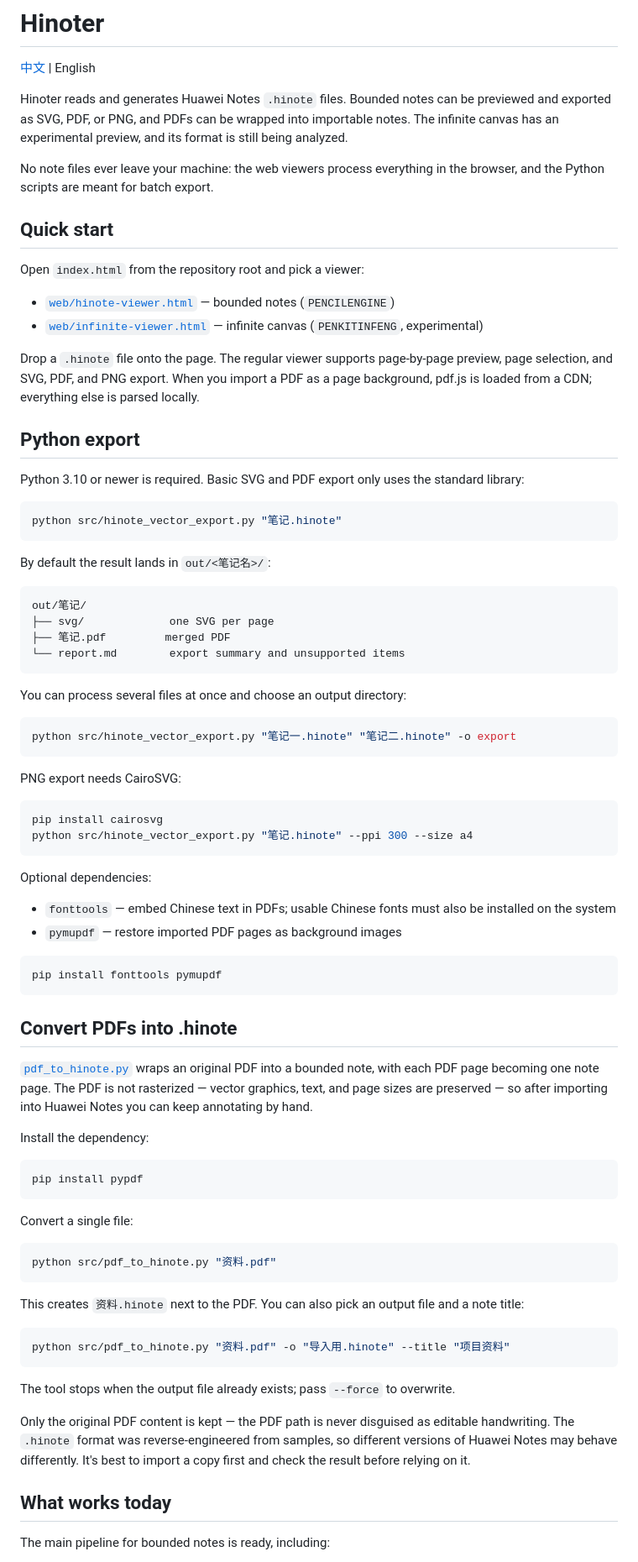
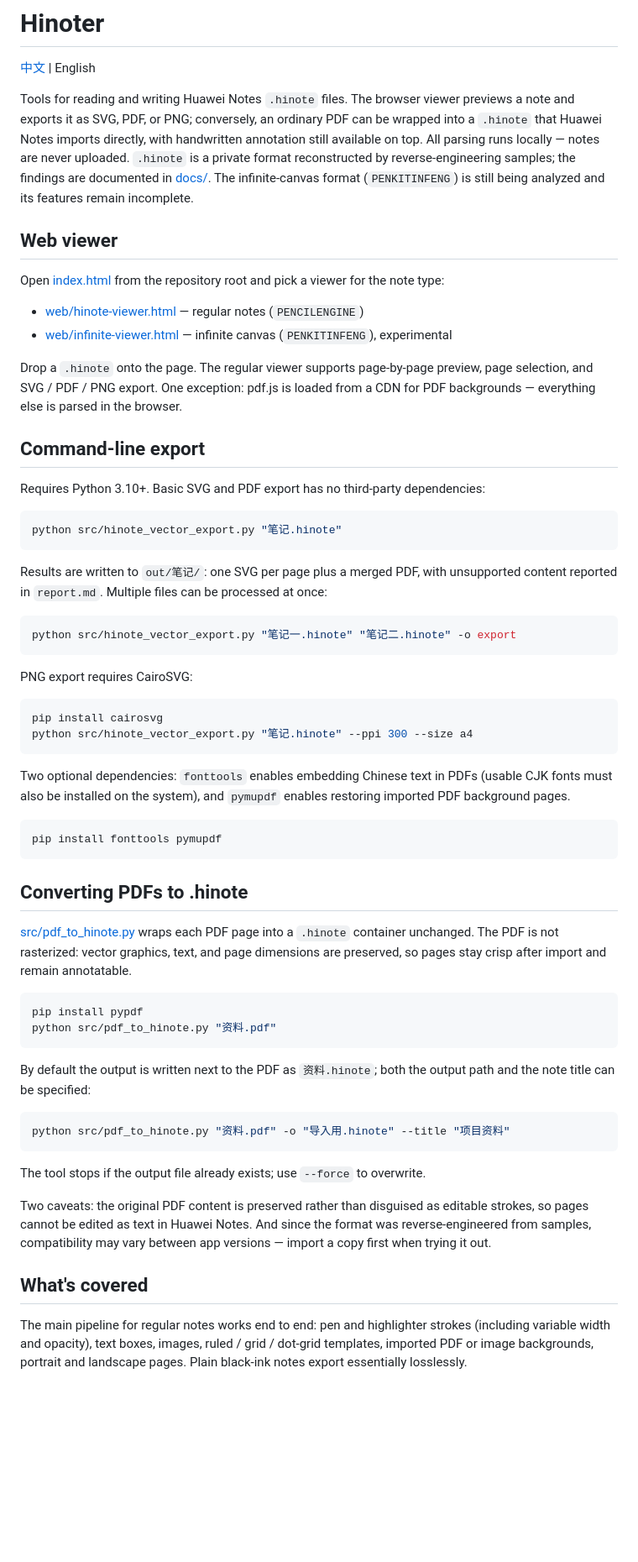
Before and after one commit to huwangpeng/Hinoter, a Markdown page: README_EN.md, the part around one of its changes. Shown at 84% size. Rendered like a GitHub page; blank space fills up the shorter version.

Commit message:
docs: polish README wording in both languages
Keep technical terminology precise while tightening prose in both
language versions; commands, paths and facts are unchanged.

````diff
--- a/README_EN.md
+++ b/README_EN.md
@@ -2,85 +2,64 @@
 
 [中文](README.md) | English
 
-Hinoter reads and generates Huawei Notes `.hinote` files. Bounded notes can be previewed and exported as SVG, PDF, or PNG, and PDFs can be wrapped into importable notes. The infinite canvas has an experimental preview, and its format is still being analyzed.
+Tools for reading and writing Huawei Notes `.hinote` files. The browser viewer previews a note and exports it as SVG, PDF, or PNG; conversely, an ordinary PDF can be wrapped into a `.hinote` that Huawei Notes imports directly, with handwritten annotation still available on top. All parsing runs locally — notes are never uploaded. `.hinote` is a private format reconstructed by reverse-engineering samples; the findings are documented in [docs/](docs/). The infinite-canvas format (`PENKITINFENG`) is still being analyzed and its features remain incomplete.
 
-No note files ever leave your machine: the web viewers process everything in the browser, and the Python scripts are meant for batch export.
+## Web viewer
 
-## Quick start
+Open [index.html](index.html) from the repository root and pick a viewer for the note type:
 
-Open `index.html` from the repository root and pick a viewer:
+- [web/hinote-viewer.html](web/hinote-viewer.html) — regular notes (`PENCILENGINE`)
+- [web/infinite-viewer.html](web/infinite-viewer.html) — infinite canvas (`PENKITINFENG`), experimental
 
-- [`web/hinote-viewer.html`](web/hinote-viewer.html) — bounded notes (`PENCILENGINE`)
-- [`web/infinite-viewer.html`](web/infinite-viewer.html) — infinite canvas (`PENKITINFENG`, experimental)
+Drop a `.hinote` onto the page. The regular viewer supports page-by-page preview, page selection, and SVG / PDF / PNG export. One exception: pdf.js is loaded from a CDN for PDF backgrounds — everything else is parsed in the browser.
 
-Drop a `.hinote` file onto the page. The regular viewer supports page-by-page preview, page selection, and SVG, PDF, and PNG export. When you import a PDF as a page background, pdf.js is loaded from a CDN; everything else is parsed locally.
+## Command-line export
 
-## Python export
-
-Python 3.10 or newer is required. Basic SVG and PDF export only uses the standard library:
+Requires Python 3.10+. Basic SVG and PDF export has no third-party dependencies:
 
 ```powershell
 python src/hinote_vector_export.py "笔记.hinote"
 ```
 
-By default the result lands in `out/<笔记名>/`:
-
-```text
-out/笔记/
-├── svg/             one SVG per page
-├── 笔记.pdf         merged PDF
-└── report.md        export summary and unsupported items
-```
-
-You can process several files at once and choose an output directory:
+Results are written to `out/笔记/`: one SVG per page plus a merged PDF, with unsupported content reported in `report.md`. Multiple files can be processed at once:
 
 ```powershell
 python src/hinote_vector_export.py "笔记一.hinote" "笔记二.hinote" -o export
 ```
 
-PNG export needs CairoSVG:
+PNG export requires CairoSVG:
 
 ```powershell
 pip install cairosvg
 python src/hinote_vector_export.py "笔记.hinote" --ppi 300 --size a4
 ```
 
-Optional dependencies:
-
-- `fonttools` — embed Chinese text in PDFs; usable Chinese fonts must also be installed on the system
-- `pymupdf` — restore imported PDF pages as background images
+Two optional dependencies: `fonttools` enables embedding Chinese text in PDFs (usable CJK fonts must also be installed on the system), and `pymupdf` enables restoring imported PDF background pages.
 
 ```powershell
 pip install fonttools pymupdf
 ```
 
-## Convert PDFs into .hinote
+## Converting PDFs to .hinote
 
-[`pdf_to_hinote.py`](src/pdf_to_hinote.py) wraps an original PDF into a bounded note, with each PDF page becoming one note page. The PDF is not rasterized — vector graphics, text, and page sizes are preserved — so after importing into Huawei Notes you can keep annotating by hand.
-
-Install the dependency:
+[src/pdf_to_hinote.py](src/pdf_to_hinote.py) wraps each PDF page into a `.hinote` container unchanged. The PDF is not rasterized: vector graphics, text, and page dimensions are preserved, so pages stay crisp after import and remain annotatable.
 
 ```powershell
 pip install pypdf
-```
-
-Convert a single file:
-
-```powershell
 python src/pdf_to_hinote.py "资料.pdf"
 ```
 
-This creates `资料.hinote` next to the PDF. You can also pick an output file and a note title:
+By default the output is written next to the PDF as `资料.hinote`; both the output path and the note title can be specified:
 
 ```powershell
 python src/pdf_to_hinote.py "资料.pdf" -o "导入用.hinote" --title "项目资料"
 ```
 
-The tool stops when the output file already exists; pass `--force` to overwrite.
+The tool stops if the output file already exists; use `--force` to overwrite.
 
-Only the original PDF content is kept — the PDF path is never disguised as editable handwriting. The `.hinote` format was reverse-engineered from samples, so different versions of Huawei Notes may behave differently. It's best to import a copy first and check the result before relying on it.
+Two caveats: the original PDF content is preserved rather than disguised as editable strokes, so pages cannot be edited as text in Huawei Notes. And since the format was reverse-engineered from samples, compatibility may vary between app versions — import a copy first when trying it out.
 
-## What works today
+## What's covered
 
-The main pipeline for bounded notes is ready, including:
+The main pipeline for regular notes works end to end: pen and highlighter strokes (including variable width and opacity), text boxes, images, ruled / grid / dot-grid templates, imported PDF or image backgrounds, portrait and landscape pages. Plain black-ink notes export essentially losslessly.
 
````
Also changed, not shown: other parts of README_EN.md (+3 -29 lines), README.md (+22 -69 lines).
